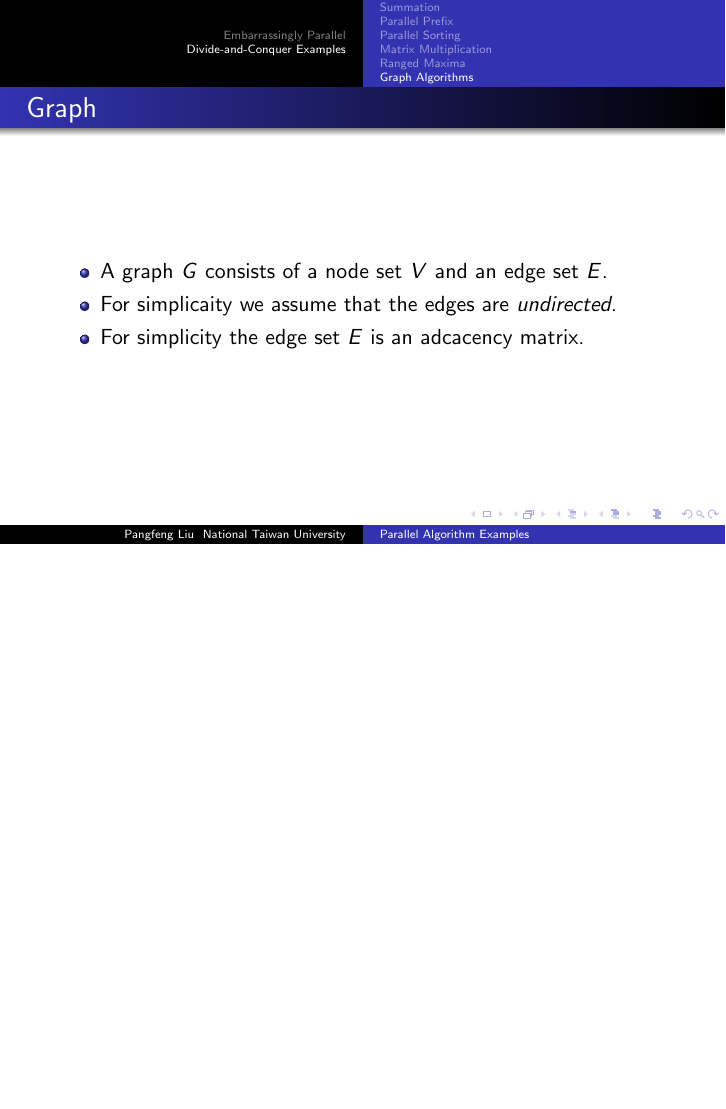
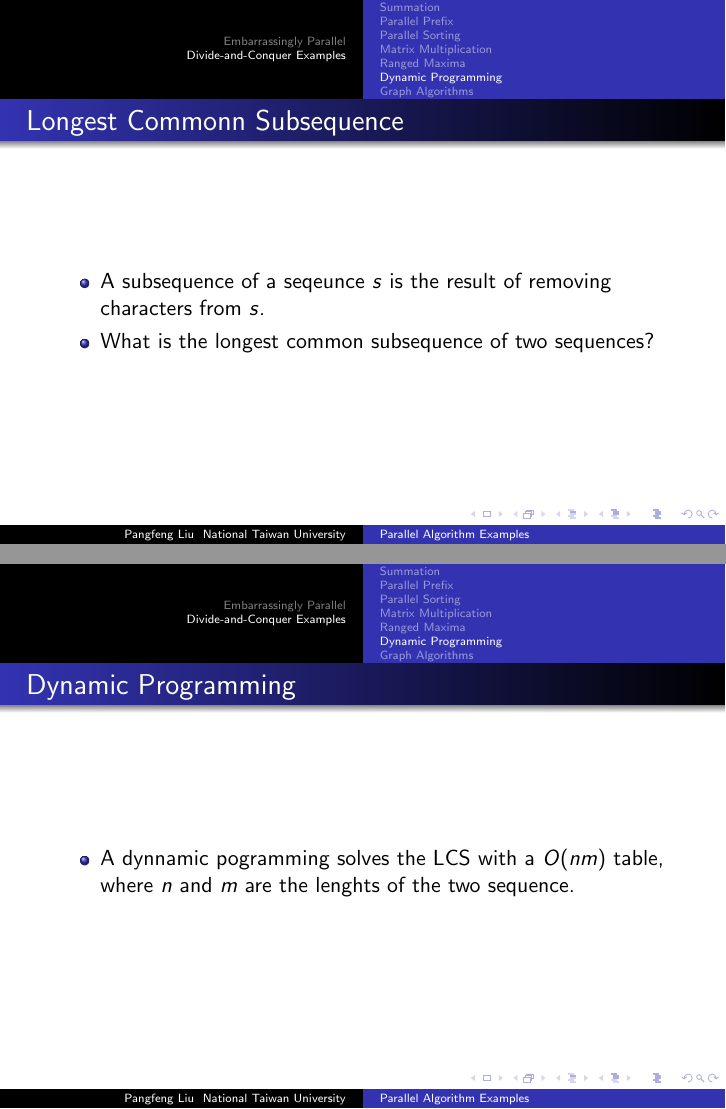
Before and after one commit to pangfengliu/parallelprogramming, LaTeX slides (algorithm/PP-algorithm.tex): page 96 of 100 before the commit and pages 96 and 97 of 106 after it, the two joined at a grey line, the shorter picture padded with empty space. The pictures show the PDF file algorithm/PP-algorithm.pdf that the author committed with the source.

Commit message:
add dynamic programming

```diff
--- a/algorithm/PP-algorithm.tex
+++ b/algorithm/PP-algorithm.tex
@@ -1039,3 +1039,23 @@ A \times B = C
 \end{itemize}
 \end{frame}
 
+\subsection{Dynamic Programming}
+
+\begin{frame}
+\frametitle{Longest Commonn Subsequence}
+\begin{itemize}
+\item A subsequence of a seqeunce $s$ is the result of removing characters from $s$.
+\item What is the longest common subsequence of two sequences?
+\end{itemize}
+\end{frame}
+
+\begin{frame}
+\frametitle{Dynamic Programming}
+\begin{itemize}
+\item A dynnamic pogramming solves the LCS with a $O(nm)$ table, where $n$ and $m$ are the lenghts of the two sequence.
+\end{itemize}
+\end{frame}
+
+\begin{frame}
+\frametitle{Discussion}
+\begin{itemize}
@@ -1041,0 +1065,7 @@ A \times B = C
+\end{itemize}
+\end{frame}
+
+
+\begin{frame}
+\frametitle{Largest Square}
+\begin{itemize}
@@ -1041,0 +1075,11 @@ A \times B = C
+\end{itemize}
+\end{frame}
+
+\begin{frame}
+\frametitle{Dynamic Programming}
+\begin{itemize}
+\item A dynnamic pogramming solves the LCS with a $O(nm)$ table, where $n$ and $m$ are the lenghts of the two sequence.
+\end{itemize}
+\end{frame}
+
+\begin{frame}
```
Also changed, not shown: algorithm/PP-algorithm.pdf, algorithm/PP-algorithm.tex (14 more changed lines).
